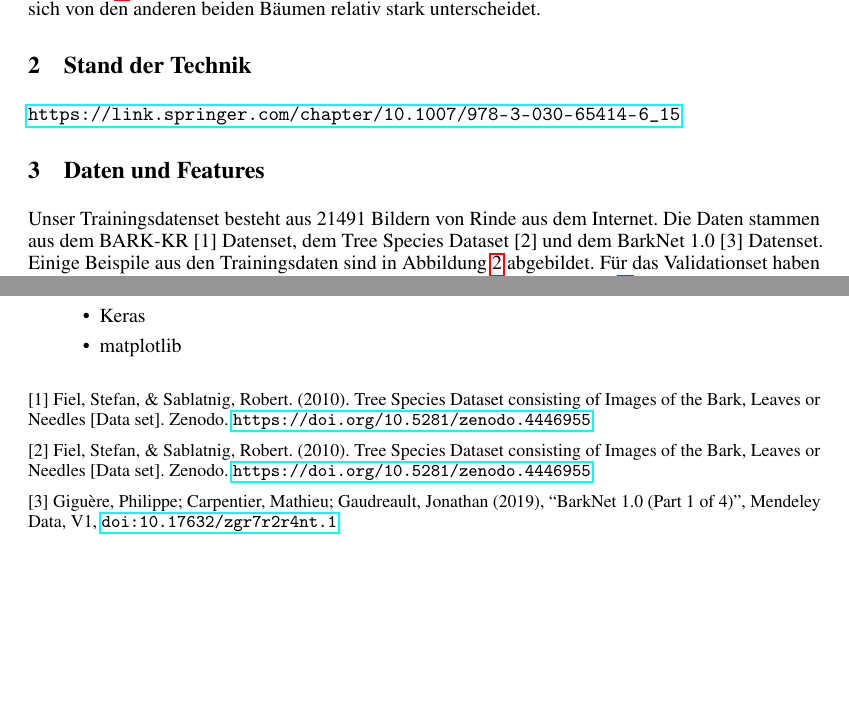
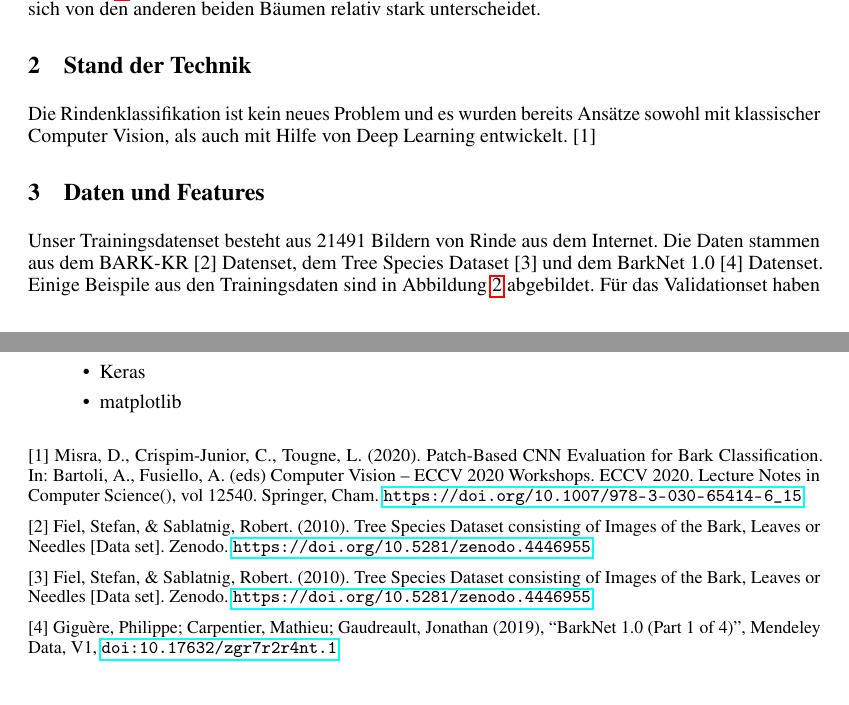
Before and after one commit to paul-pw/tree_bark_classification, a LaTeX paper (latex/main.tex): two parts of pages 1 and 5 of 5, joined at a grey line, cut so that both start at the same text. Compiled offline with pdfLaTeX.

Commit message:
wrote section 2 in documentation

```diff
--- a/latex/main.tex
+++ b/latex/main.tex
@@ -71,7 +71,7 @@ In der Praxis könnte ein solches Modell zum Beispiel in einer App eingesetzt we
 %previous technical methods, or previous learning algorithms. Google Scholar is very useful
 %for this: https://scholar.google.com/ (you can click “cite” and it generates MLA, APA,
 %BibTeX, etc.)
-\url{https://link.springer.com/chapter/10.1007/978-3-030-65414-6_15}
+Die Rindenklassifikation ist kein neues Problem und es wurden bereits Ansätze sowohl mit klassischer Computer Vision, als auch mit Hilfe von Deep Learning entwickelt. [1]
 
 \section{Daten und Features}
 %Describe your dataset: how many training/validation/test examples do you have? Is there
@@ -83,7 +83,7 @@ In der Praxis könnte ein solches Modell zum Beispiel in einer App eingesetzt we
 %ICA, etc. make sure to talk about it. Try to include examples of your data in the report
 %(e.g. include an image, show a waveform, etc.).
 
-Unser Trainingsdatenset besteht aus 21491 Bildern von Rinde aus dem Internet. Die Daten stammen aus dem BARK-KR~[1] Datenset, dem Tree Species Dataset~[2] und dem BarkNet~1.0~[3] Datenset. Einige Beispile aus den Trainingsdaten sind in Abbildung~\ref{train} abgebildet. Für das Validationset haben wir 333 eigene Fotos aufgenommen. Einige Beispiele sind in Abbildung~\ref{validation} abgebildet. Ein Testset haben wir nicht, wir können also keine genaue Aussage über die tatsächliche Feldperformance unseres Modells treffen. Alle Bilder werden auf eine Grö\ss e von 512*512 Pixeln gebracht. Um Verzerrungen zu vermeiden werden die Grafiken zunächst durch Zuschneiden auf das richtige Seitenverhältnis gebracht. In unserem Validationset haben wir acht Klassen, beziehungsweise acht Baumarten. Wir nutzen von den Trainingsdaten nur die Arten, die auch im Validationset vorkommen. Zusätzlich wurden die Label der Trainingsdaten angepasst, da diese die Bäume noch in genaue unterarten einteilen, wir interessieren uns jedoch nur für die Überart. So wird beispielsweise die Orientalische Wei\ss -Eiche Quercus aliena in unserem Datensatz einfach als Oak, also Eiche, klassifiziert. Die vertretenen Baumarten sind Esche, Buche, Birke, Tanne, Lärche, Eiche, Kiefer und Fichte.
+Unser Trainingsdatenset besteht aus 21491 Bildern von Rinde aus dem Internet. Die Daten stammen aus dem BARK-KR~[2] Datenset, dem Tree Species Dataset~[3] und dem BarkNet~1.0~[4] Datenset. Einige Beispile aus den Trainingsdaten sind in Abbildung~\ref{train} abgebildet. Für das Validationset haben wir 333 eigene Fotos aufgenommen. Einige Beispiele sind in Abbildung~\ref{validation} abgebildet. Ein Testset haben wir nicht, wir können also keine genaue Aussage über die tatsächliche Feldperformance unseres Modells treffen. Alle Bilder werden auf eine Grö\ss e von 512*512 Pixeln gebracht. Um Verzerrungen zu vermeiden werden die Grafiken zunächst durch Zuschneiden auf das richtige Seitenverhältnis gebracht. In unserem Validationset haben wir acht Klassen, beziehungsweise acht Baumarten. Wir nutzen von den Trainingsdaten nur die Arten, die auch im Validationset vorkommen. Zusätzlich wurden die Label der Trainingsdaten angepasst, da diese die Bäume noch in genaue unterarten einteilen, wir interessieren uns jedoch nur für die Überart. So wird beispielsweise die Orientalische Wei\ss -Eiche Quercus aliena in unserem Datensatz einfach als Oak, also Eiche, klassifiziert. Die vertretenen Baumarten sind Esche, Buche, Birke, Tanne, Lärche, Eiche, Kiefer und Fichte.
 
 \begin{figure}[h!]
   \centering
@@ -223,11 +223,13 @@ Da die Performance auf einem aus den externen Daten erstellten Validationset seh
 
 \medskip
 \small
-[1] Fiel, Stefan, \& Sablatnig, Robert. (2010). Tree Species Dataset consisting of Images of the Bark, Leaves or Needles [Data set]. Zenodo. \url{https://doi.org/10.5281/zenodo.4446955}
+[1] Misra, D., Crispim-Junior, C., Tougne, L. (2020). Patch-Based CNN Evaluation for Bark Classification. In: Bartoli, A., Fusiello, A. (eds) Computer Vision – ECCV 2020 Workshops. ECCV 2020. Lecture Notes in Computer Science(), vol 12540. Springer, Cham. \url{https://doi.org/10.1007/978-3-030-65414-6_15}
 
 [2] Fiel, Stefan, \& Sablatnig, Robert. (2010). Tree Species Dataset consisting of Images of the Bark, Leaves or Needles [Data set]. Zenodo. \url{https://doi.org/10.5281/zenodo.4446955}
 
-[3] Giguère, Philippe; Carpentier, Mathieu; Gaudreault, Jonathan (2019), “BarkNet 1.0 (Part 1 of  4)”, Mendeley Data, V1, \url{doi: 10.17632/zgr7r2r4nt.1}
+[3] Fiel, Stefan, \& Sablatnig, Robert. (2010). Tree Species Dataset consisting of Images of the Bark, Leaves or Needles [Data set]. Zenodo. \url{https://doi.org/10.5281/zenodo.4446955}
+
+[4] Giguère, Philippe; Carpentier, Mathieu; Gaudreault, Jonathan (2019), “BarkNet 1.0 (Part 1 of  4)”, Mendeley Data, V1, \url{doi: 10.17632/zgr7r2r4nt.1}
 
 %[1] Alexander, J.A.\ \& Mozer, M.C.\ (1995) Template-based algorithms
 %for connectionist rule extraction. In G.\ Tesauro, D.S.\ Touretzky and
```
Also changed, not shown: latex/main.pdf.
